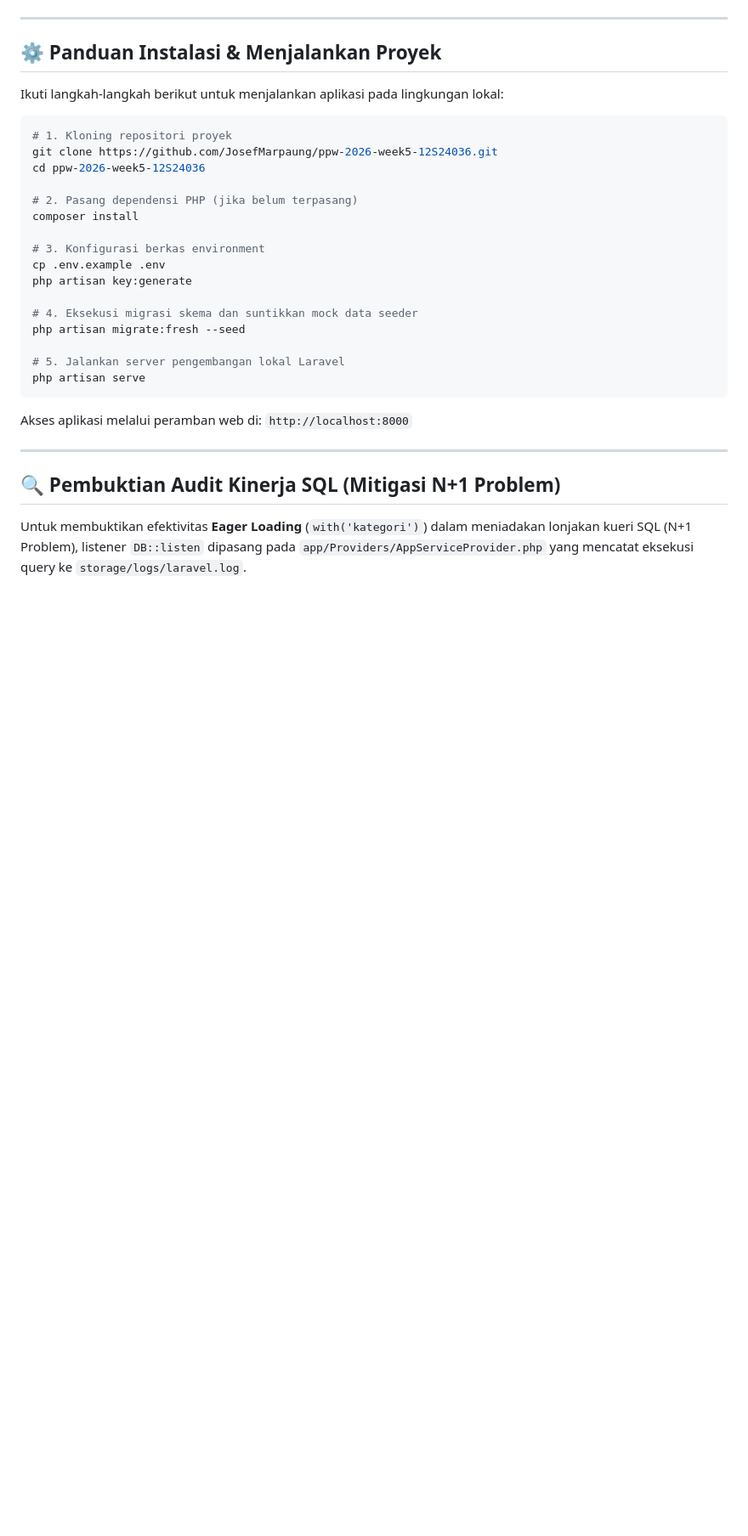
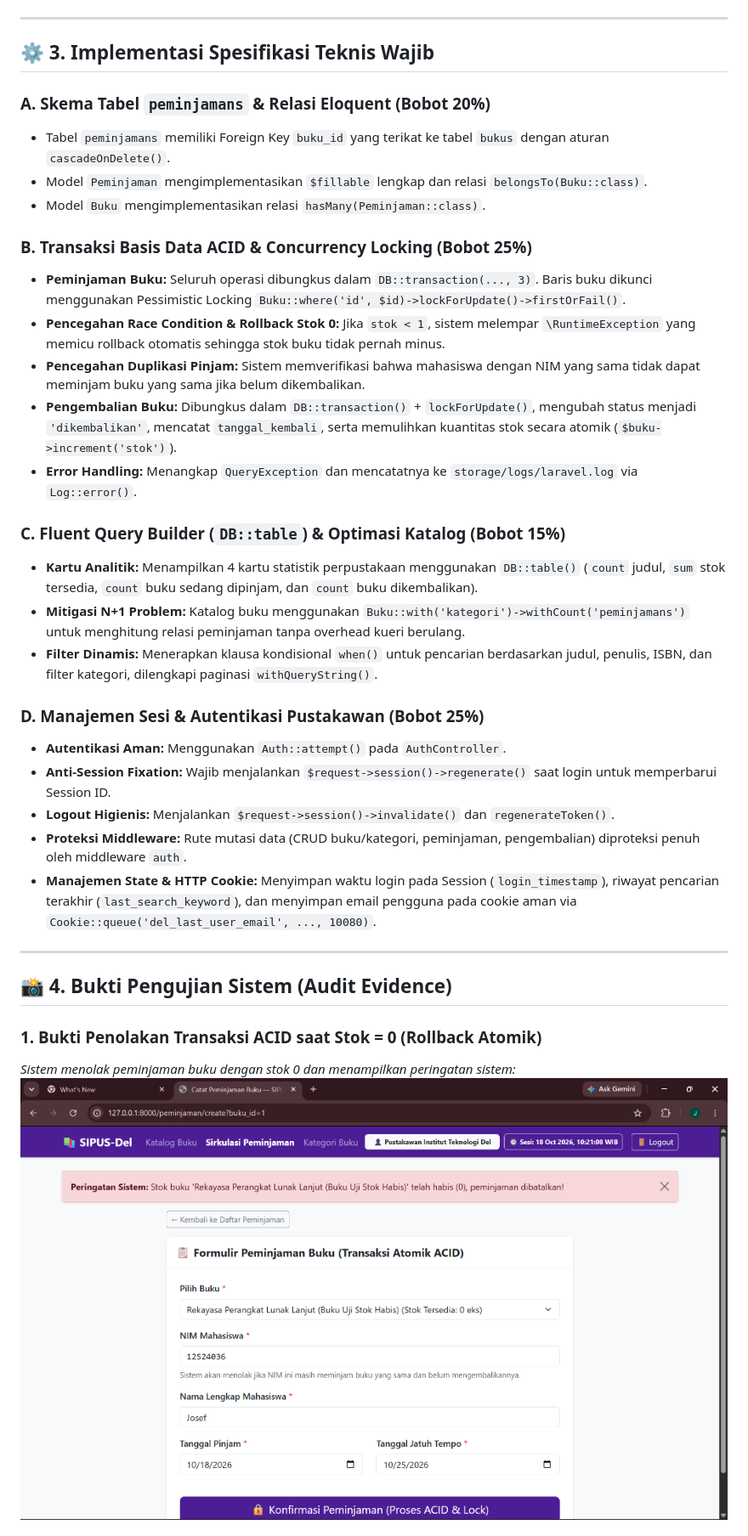
Before and after one commit to JosefMarpaung/ppw-2026-week5-12S24036, a Markdown page: README.md, the part around one of its changes. Shown at 85% size. GitHub-like rendering; pictures changed too: docs/screenshots/bukti-acid-rollback.png (added); blank space fills up the shorter version.

````diff
--- a/README.md
+++ b/README.md
@@ -30,33 +77,37 @@
 
 ---
 
-## ⚙️ Panduan Instalasi & Menjalankan Proyek
+## ⚙️ 3. Implementasi Spesifikasi Teknis Wajib
 
-Ikuti langkah-langkah berikut untuk menjalankan aplikasi pada lingkungan lokal:
+### A. Skema Tabel `peminjamans` & Relasi Eloquent (Bobot 20%)
+* Tabel `peminjamans` memiliki Foreign Key `buku_id` yang terikat ke tabel `bukus` dengan aturan `cascadeOnDelete()`.
+* Model `Peminjaman` mengimplementasikan `$fillable` lengkap dan relasi `belongsTo(Buku::class)`.
+* Model `Buku` mengimplementasikan relasi `hasMany(Peminjaman::class)`.
 
-```bash
-# 1. Kloning repositori proyek
-git clone https://github.com/JosefMarpaung/ppw-2026-week5-12S24036.git
-cd ppw-2026-week5-12S24036
+### B. Transaksi Basis Data ACID & Concurrency Locking (Bobot 25%)
+* **Peminjaman Buku:** Seluruh operasi dibungkus dalam `DB::transaction(..., 3)`. Baris buku dikunci menggunakan Pessimistic Locking `Buku::where('id', $id)->lockForUpdate()->firstOrFail()`.
+* **Pencegahan Race Condition & Rollback Stok 0:** Jika `stok < 1`, sistem melempar `\RuntimeException` yang memicu rollback otomatis sehingga stok buku tidak pernah minus.
+* **Pencegahan Duplikasi Pinjam:** Sistem memverifikasi bahwa mahasiswa dengan NIM yang sama tidak dapat meminjam buku yang sama jika belum dikembalikan.
+* **Pengembalian Buku:** Dibungkus dalam `DB::transaction()` + `lockForUpdate()`, mengubah status menjadi `'dikembalikan'`, mencatat `tanggal_kembali`, serta memulihkan kuantitas stok secara atomik (`$buku->increment('stok')`).
+* **Error Handling:** Menangkap `QueryException` dan mencatatnya ke `storage/logs/laravel.log` via `Log::error()`.
 
-# 2. Pasang dependensi PHP (jika belum terpasang)
-composer install
+### C. Fluent Query Builder (`DB::table`) & Optimasi Katalog (Bobot 15%)
+* **Kartu Analitik:** Menampilkan 4 kartu statistik perpustakaan menggunakan `DB::table()` (`count` judul, `sum` stok tersedia, `count` buku sedang dipinjam, dan `count` buku dikembalikan).
+* **Mitigasi N+1 Problem:** Katalog buku menggunakan `Buku::with('kategori')->withCount('peminjamans')` untuk menghitung relasi peminjaman tanpa overhead kueri berulang.
+* **Filter Dinamis:** Menerapkan klausa kondisional `when()` untuk pencarian berdasarkan judul, penulis, ISBN, dan filter kategori, dilengkapi paginasi `withQueryString()`.
 
-# 3. Konfigurasi berkas environment
-cp .env.example .env
-php artisan key:generate
-
-# 4. Eksekusi migrasi skema dan suntikkan mock data seeder
-php artisan migrate:fresh --seed
-
-# 5. Jalankan server pengembangan lokal Laravel
-php artisan serve
-```
-Akses aplikasi melalui peramban web di: `http://localhost:8000`
+### D. Manajemen Sesi & Autentikasi Pustakawan (Bobot 25%)
+* **Autentikasi Aman:** Menggunakan `Auth::attempt()` pada `AuthController`.
+* **Anti-Session Fixation:** Wajib menjalankan `$request->session()->regenerate()` saat login untuk memperbarui Session ID.
+* **Logout Higienis:** Menjalankan `$request->session()->invalidate()` dan `regenerateToken()`.
+* **Proteksi Middleware:** Rute mutasi data (CRUD buku/kategori, peminjaman, pengembalian) diproteksi penuh oleh middleware `auth`.
+* **Manajemen State & HTTP Cookie:** Menyimpan waktu login pada Session (`login_timestamp`), riwayat pencarian terakhir (`last_search_keyword`), dan menyimpan email pengguna pada cookie aman via `Cookie::queue('del_last_user_email', ..., 10080)`.
 
 ---
 
-## 🔍 Pembuktian Audit Kinerja SQL (Mitigasi N+1 Problem)
+## 📸 4. Bukti Pengujian Sistem (Audit Evidence)
 
-Untuk membuktikan efektivitas **Eager Loading** (`with('kategori')`) dalam meniadakan lonjakan kueri SQL (N+1 Problem), listener `DB::listen` dipasang pada `app/Providers/AppServiceProvider.php` yang mencatat eksekusi query ke `storage/logs/laravel.log`.
+### 1. Bukti Penolakan Transaksi ACID saat Stok = 0 (Rollback Atomik)
+*Sistem menolak peminjaman buku dengan stok 0 dan menampilkan peringatan sistem:*
+![Bukti Penolakan Stok 0](docs/screenshots/bukti-acid-rollback.png)
 
````
Also changed, not shown: other parts of README.md (+81 -38 lines), docs/screenshots/bukti-audit-cookie-httponly.png (added), docs/screenshots/bukti-pengembalian-buku.png (added), 2 other files.
